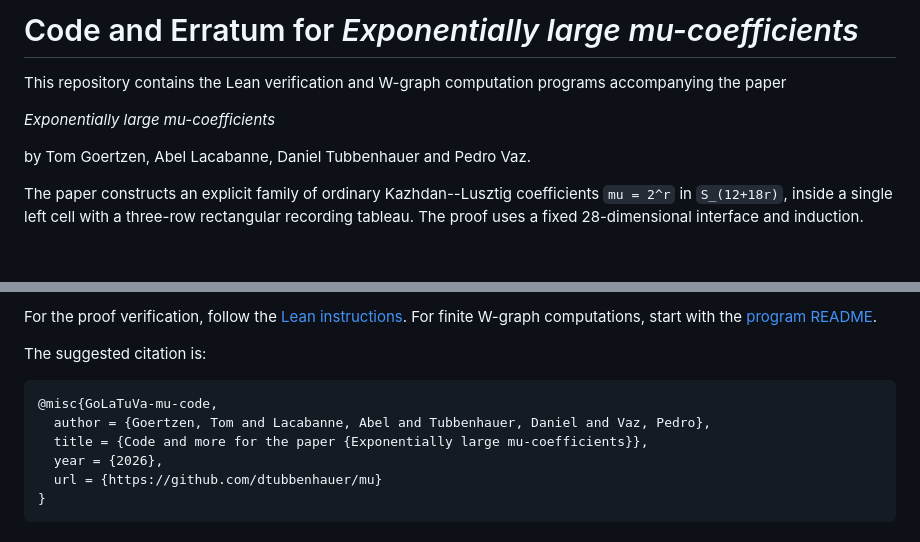
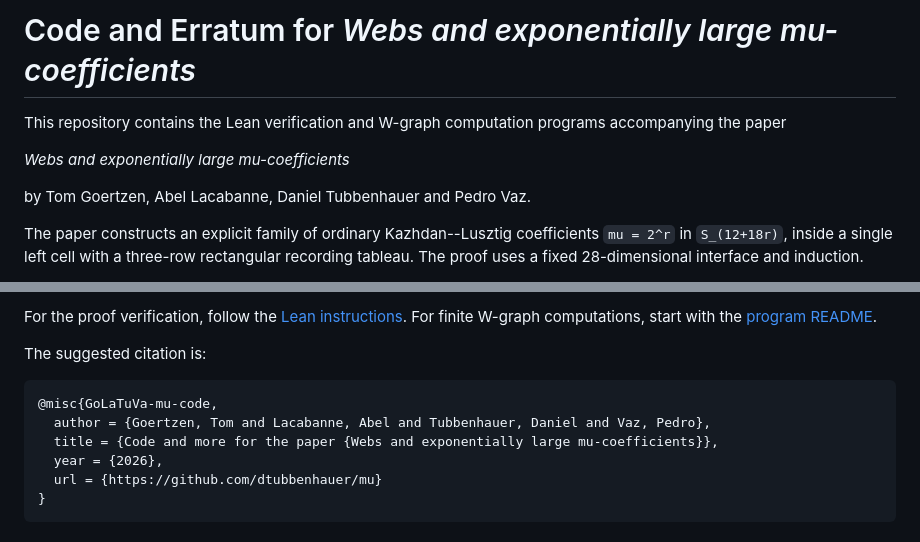
Before and after one commit to dtubbenhauer/mu, a Markdown page: README.md, 2 parts joined by grey strips. GitHub-like rendering; blank space fills up the shorter version.

````diff
--- a/README.md
+++ b/README.md
@@ -1,8 +1,8 @@
-# Code and Erratum for *Exponentially large mu-coefficients*
+# Code and Erratum for *Webs and exponentially large mu-coefficients*
 
 This repository contains the Lean verification and W-graph computation programs accompanying the paper
 
-*Exponentially large mu-coefficients*
+*Webs and exponentially large mu-coefficients*
 
 by Tom Goertzen, Abel Lacabanne, Daniel Tubbenhauer and Pedro Vaz.
 
@@ -76,7 +76,7 @@ The suggested citation is:
 ```bibtex
 @misc{GoLaTuVa-mu-code,
   author = {Goertzen, Tom and Lacabanne, Abel and Tubbenhauer, Daniel and Vaz, Pedro},
-  title = {Code and more for the paper {Exponentially large mu-coefficients}},
+  title = {Code and more for the paper {Webs and exponentially large mu-coefficients}},
   year = {2026},
   url = {https://github.com/dtubbenhauer/mu}
 }
````
